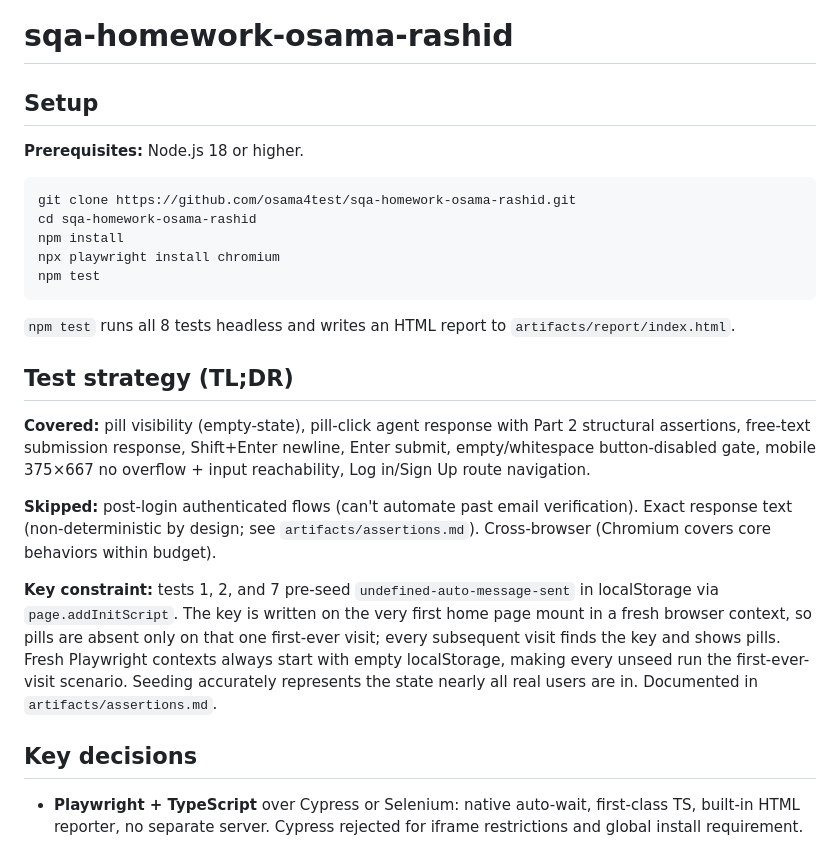
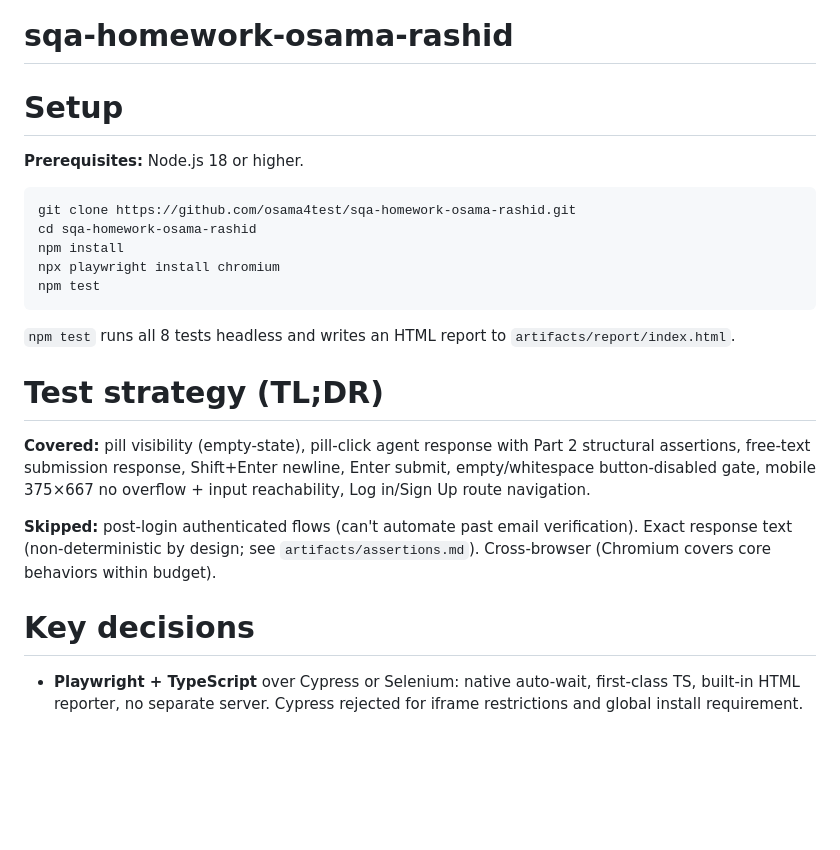
Before and after one commit to osama4test/sqa-homework-osama-rashid, a Markdown page: README.md, the part around one of its changes. GitHub-like rendering; blank space fills up the shorter version.

```diff
--- a/README.md
+++ b/README.md
@@ -1,6 +1,6 @@
 # sqa-homework-osama-rashid
 
-## Setup
+# Setup
 
 **Prerequisites:** Node.js 18 or higher.
 
@@ -14,15 +14,13 @@ npm test
 
 `npm test` runs all 8 tests headless and writes an HTML report to `artifacts/report/index.html`.
 
-## Test strategy (TL;DR)
+# Test strategy (TL;DR)
 
 **Covered:** pill visibility (empty-state), pill-click agent response with Part 2 structural assertions, free-text submission response, Shift+Enter newline, Enter submit, empty/whitespace button-disabled gate, mobile 375×667 no overflow + input reachability, Log in/Sign Up route navigation.
 
 **Skipped:** post-login authenticated flows (can't automate past email verification). Exact response text (non-deterministic by design; see `artifacts/assertions.md`). Cross-browser (Chromium covers core behaviors within budget).
 
-**Key constraint:** tests 1, 2, and 7 pre-seed `undefined-auto-message-sent` in localStorage via `page.addInitScript`. The key is written on the very first home page mount in a fresh browser context, so pills are absent only on that one first-ever visit; every subsequent visit finds the key and shows pills. Fresh Playwright contexts always start with empty localStorage, making every unseed run the first-ever-visit scenario. Seeding accurately represents the state nearly all real users are in. Documented in `artifacts/assertions.md`.
-
-## Key decisions
+# Key decisions
 
 - **Playwright + TypeScript** over Cypress or Selenium: native auto-wait, first-class TS, built-in HTML reporter, no separate server. Cypress rejected for iframe restrictions and global install requirement.
 
```
Also changed, not shown: other parts of README.md (+3 -3 lines), CLAUDE.md (+20 -20 lines).
